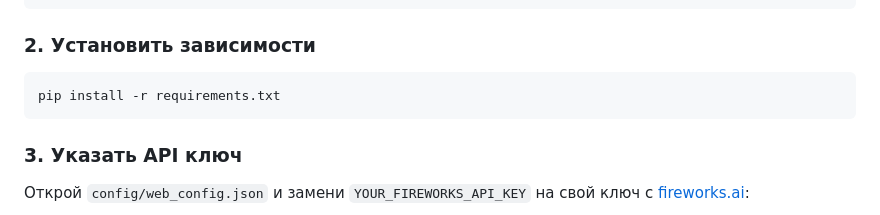
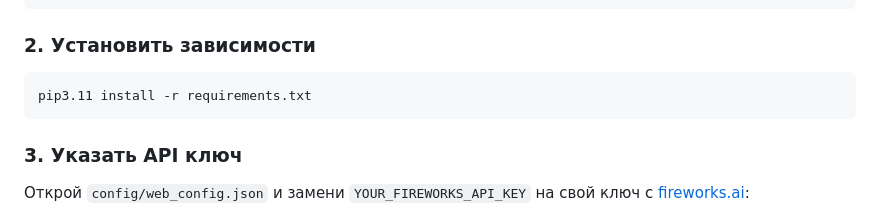
Before and after one commit to 6ermutka/MangaTranslate, a Markdown page: README.md, the part around the change. Rendered like a GitHub page.

````diff
--- a/README.md
+++ b/README.md
@@ -48,7 +48,7 @@ cd MangaTranslate
 ### 2. Установить зависимости
 
 ```bash
-pip install -r requirements.txt
+pip3.11 install -r requirements.txt
 ```
 
 ### 3. Указать API ключ
````
